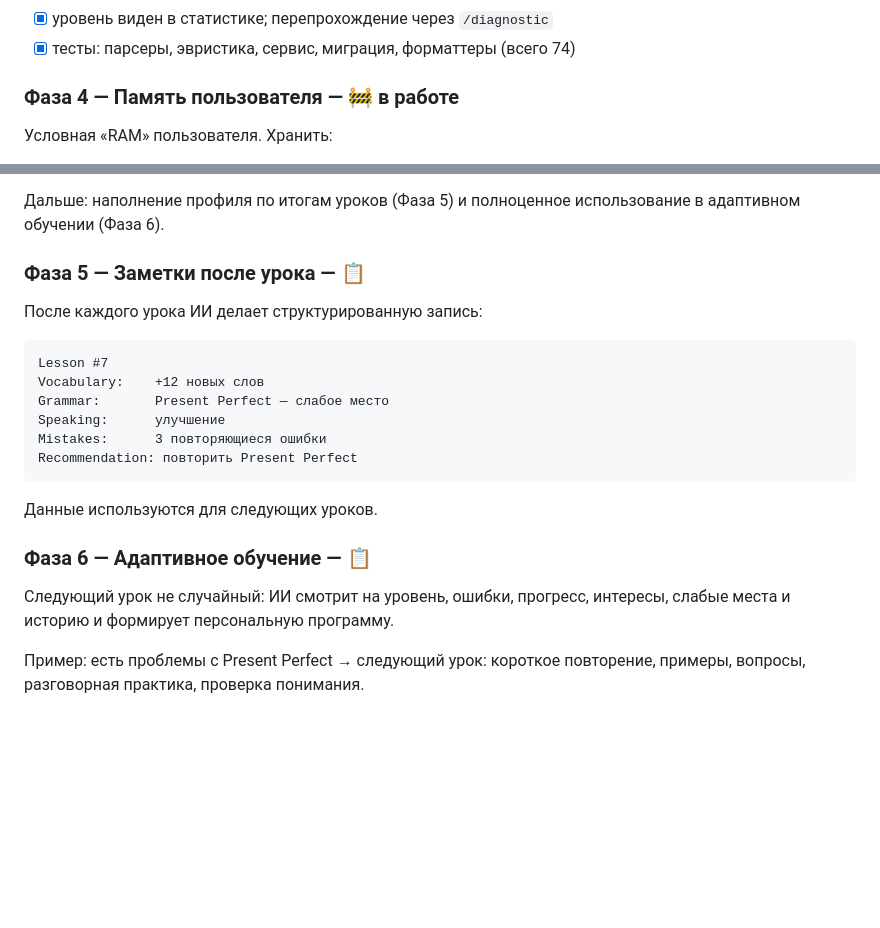
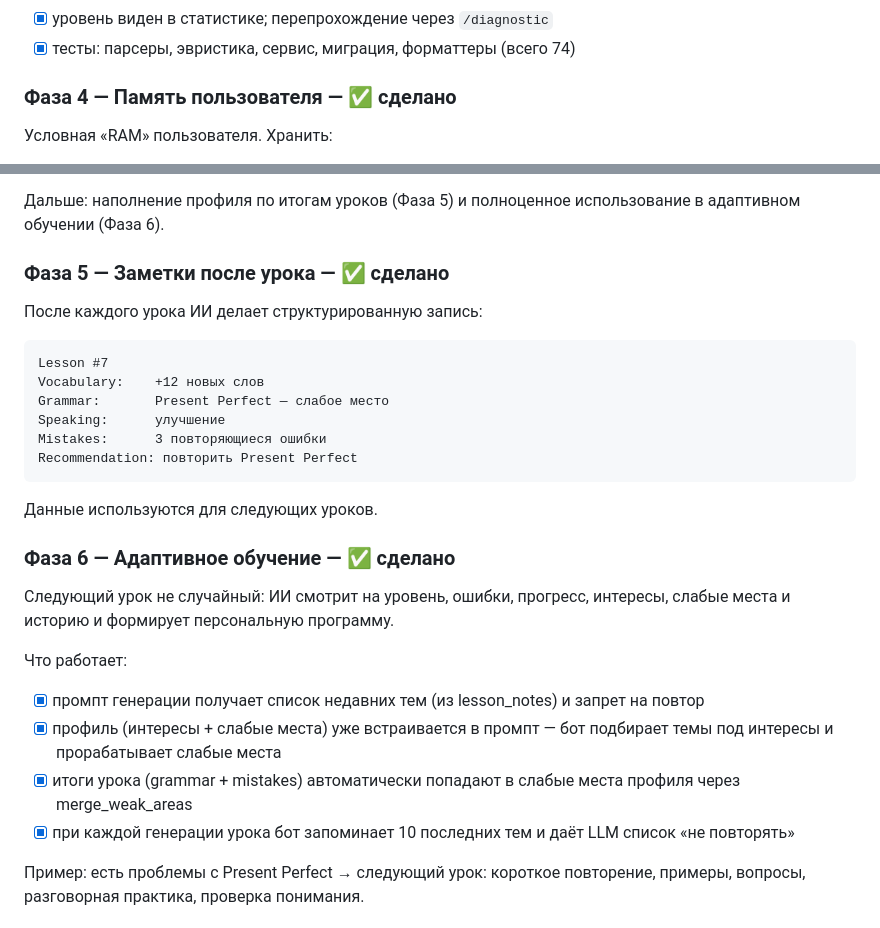
Before and after one commit to Tleukhanov/English_practic_bot, a Markdown page: ROADMAP.md, 2 parts joined by grey strips. Rendered like a GitHub page; blank space fills up the shorter version.

````diff
--- a/ROADMAP.md
+++ b/ROADMAP.md
@@ -114,7 +114,7 @@ Telegram на первом этапе — просто интерфейс. Би
 - [x] уровень виден в статистике; перепрохождение через `/diagnostic`
 - [x] тесты: парсеры, эвристика, сервис, миграция, форматтеры (всего 74)
 
-### Фаза 4 — Память пользователя — 🚧 в работе
+### Фаза 4 — Память пользователя — ✅ сделано
 Условная «RAM» пользователя. Хранить:
 
 - уровень
@@ -141,7 +141,7 @@ Telegram на первом этапе — просто интерфейс. Би
 
 Дальше: наполнение профиля по итогам уроков (Фаза 5) и полноценное использование в адаптивном обучении (Фаза 6).
 
-### Фаза 5 — Заметки после урока — 📋
+### Фаза 5 — Заметки после урока — ✅ сделано
 После каждого урока ИИ делает структурированную запись:
 
 ```
@@ -155,8 +155,15 @@ Recommendation: повторить Present Perfect
 
 Данные используются для следующих уроков.
 
-### Фаза 6 — Адаптивное обучение — 📋
+### Фаза 6 — Адаптивное обучение — ✅ сделано
 Следующий урок не случайный: ИИ смотрит на уровень, ошибки, прогресс, интересы, слабые места и историю и формирует персональную программу.
+
+Что работает:
+
+- [x] промпт генерации получает список недавних тем (из lesson_notes) и запрет на повтор
+- [x] профиль (интересы + слабые места) уже встраивается в промпт — бот подбирает темы под интересы и прорабатывает слабые места
+- [x] итоги урока (grammar + mistakes) автоматически попадают в слабые места профиля через merge_weak_areas
+- [x] при каждой генерации урока бот запоминает 10 последних тем и даёт LLM список «не повторять»
 
 Пример: есть проблемы с Present Perfect → следующий урок: короткое повторение, примеры, вопросы, разговорная практика, проверка понимания.
 
````
Also changed, not shown: other parts of ROADMAP.md (+3 -3 lines), README.md (+2 -1 lines).
